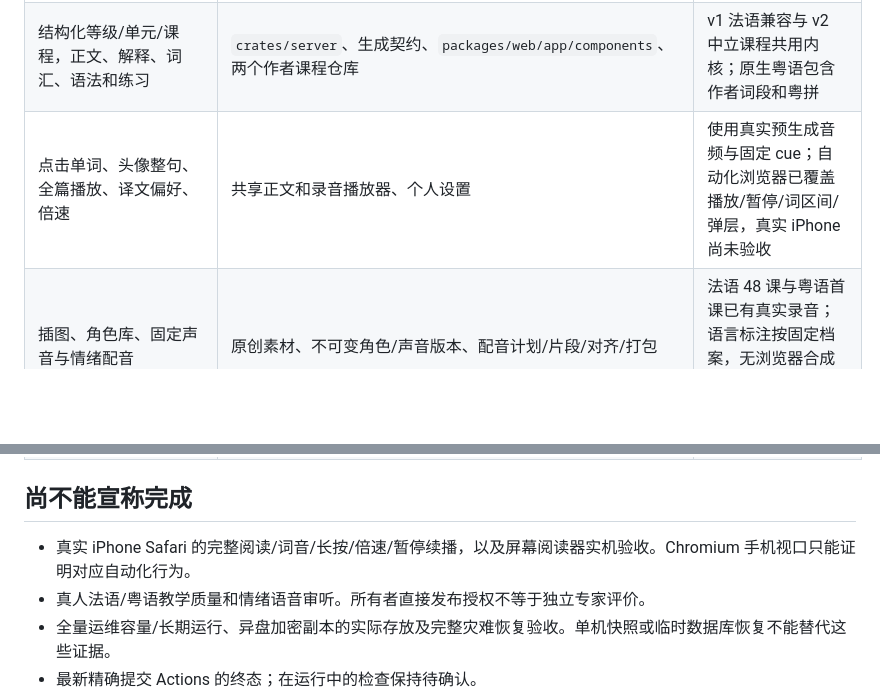
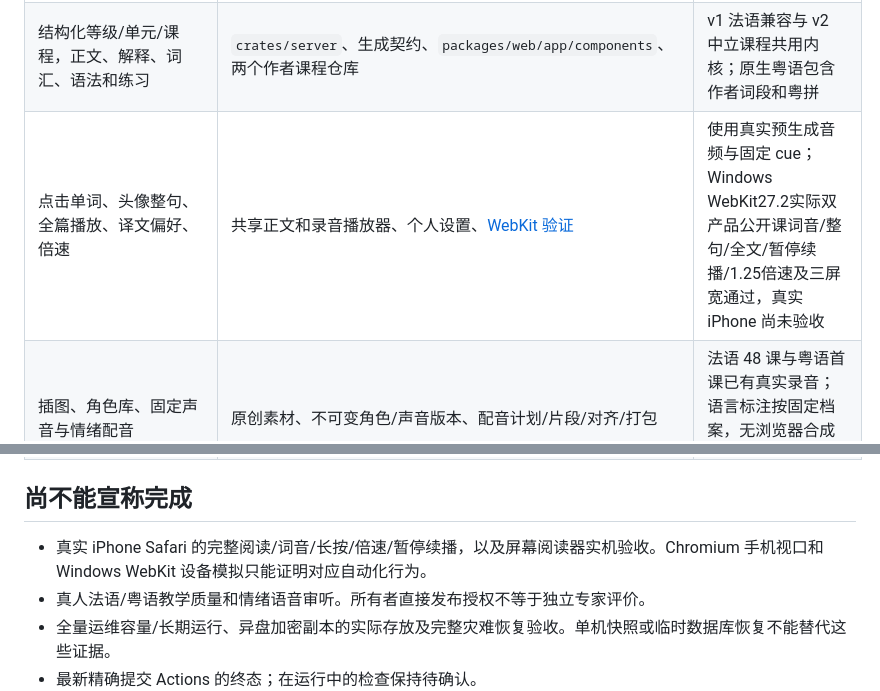
Before and after one commit to Ronbb/chef, a Markdown page: docs/current-status.md, 2 parts joined by grey strips. Drawn GitHub-style; blank space fills up the shorter version.

```diff
--- a/docs/current-status.md
+++ b/docs/current-status.md
@@ -16,7 +16,7 @@
 | --- | --- | --- |
 | Vite/TS/Tailwind/React Router + Rust/ORM | `packages/web/package.json`、Rust workspace、两产品构建装配 | 类型检查、SSR 构建和 Docker 启动已执行；具体版本以锁文件为准 |
 | 结构化等级/单元/课程，正文、解释、词汇、语法和练习 | `crates/server`、生成契约、`packages/web/app/components`、两个作者课程仓库 | v1 法语兼容与 v2 中立课程共用内核；原生粤语包含作者词段和粤拼 |
-| 点击单词、头像整句、全篇播放、译文偏好、倍速 | 共享正文和录音播放器、个人设置 | 使用真实预生成音频与固定 cue；自动化浏览器已覆盖播放/暂停/词区间/弹层，真实 iPhone 尚未验收 |
+| 点击单词、头像整句、全篇播放、译文偏好、倍速 | 共享正文和录音播放器、个人设置、[WebKit 验证](browser-compatibility.md) | 使用真实预生成音频与固定 cue；Windows WebKit27.2实际双产品公开课词音/整句/全文/暂停续播/1.25倍速及三屏宽通过，真实 iPhone 尚未验收 |
 | 插图、角色库、固定声音与情绪配音 | 原创素材、不可变角色/声音版本、配音计划/片段/对齐/打包 | 法语 48 课与粤语首课已有真实录音；语言标注按固定档案，无浏览器合成回退。模型时间轴不等于真人审听 |
 | 学习续学、三类练习、完成、收藏和复习 | `packages/web/app/routes/{learning,library,reviews,review-history}.tsx` 与 v2 API | 真实隔离 PG 和浏览器回归；版本、幂等、撤回、失败恢复、账号及产品隔离各自有回归 |
 | 管理员个人页入口和后台管理 | `packages/web/app/routes/admin*.tsx`、私有预览与判分 | 账号/令牌/会话、课程/目录/历史、素材/录音、角色/参考录音/音色/试听/配音/对齐/打包均有入口；访问权限与固定快照在服务端核对 |
@@ -33,7 +33,7 @@
 
 ## 尚不能宣称完成
 
-- 真实 iPhone Safari 的完整阅读/词音/长按/倍速/暂停续播，以及屏幕阅读器实机验收。Chromium 手机视口只能证明对应自动化行为。
+- 真实 iPhone Safari 的完整阅读/词音/长按/倍速/暂停续播，以及屏幕阅读器实机验收。Chromium 手机视口和 Windows WebKit 设备模拟只能证明对应自动化行为。
 - 真人法语/粤语教学质量和情绪语音审听。所有者直接发布授权不等于独立专家评价。
 - 全量运维容量/长期运行、异盘加密副本的实际存放及完整灾难恢复验收。单机快照或临时数据库恢复不能替代这些证据。
 - 最新精确提交 Actions 的终态；在运行中的检查保持待确认。
```
Also changed, not shown: docs/browser-compatibility.md (added, +27 -0 lines).
